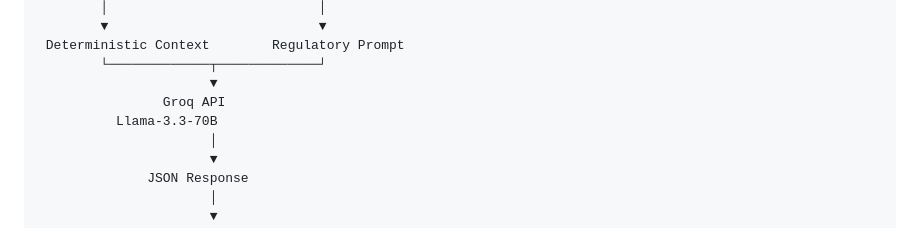
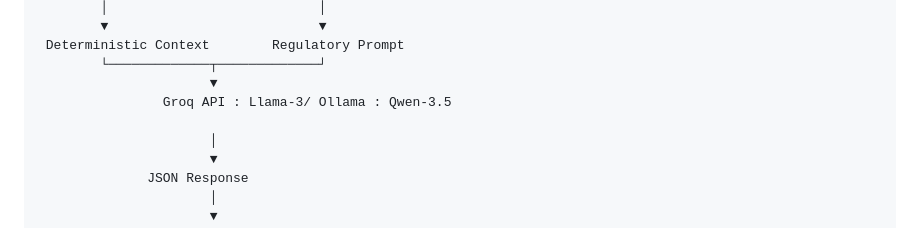
Before and after one commit to yashkhanna22/CBAM-CSRD, a Markdown page: ReadMe.md, the part around the change. GitHub-like rendering.

Commit message:
update req

```diff
--- a/ReadMe.md
+++ b/ReadMe.md
@@ -102,8 +102,8 @@ CBAM Rule Engine             Prompt Builder
  Deterministic Context        Regulatory Prompt
         └─────────────┬─────────────┘
                       ▼
-                Groq API
-          Llama-3.3-70B
+                Groq API : Llama-3/ Ollama : Qwen-3.5
+
                       │
                       ▼
               JSON Response
```
